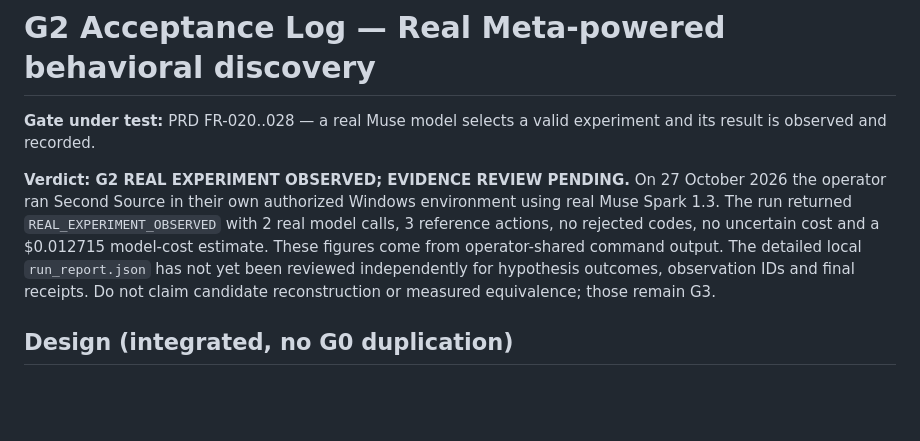
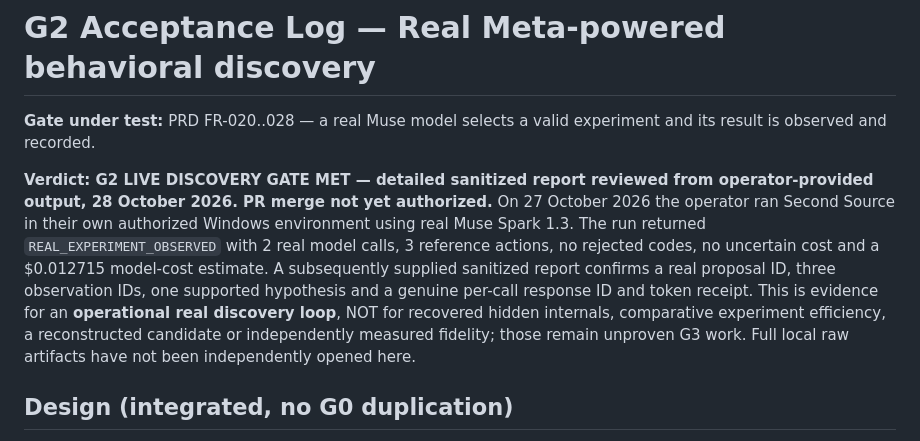
Before and after one commit to Ankit6149/second-source, a Markdown page: docs/G2_ACCEPTANCE.md, the part around one of its changes. Drawn GitHub-style; blank space fills up the shorter version.

```diff
--- a/docs/G2_ACCEPTANCE.md
+++ b/docs/G2_ACCEPTANCE.md
@@ -3,15 +3,19 @@
 **Gate under test:** PRD FR-020..028 — a real Muse model selects a valid
 experiment and its result is observed and recorded.
 
-**Verdict: G2 REAL EXPERIMENT OBSERVED; EVIDENCE REVIEW PENDING.**
+**Verdict: G2 LIVE DISCOVERY GATE MET — detailed sanitized report reviewed
+from operator-provided output, 28 October 2026. PR merge not yet authorized.**
 On 27 October 2026 the operator ran Second Source in their own authorized
 Windows environment using real Muse Spark 1.3. The run returned
 `REAL_EXPERIMENT_OBSERVED` with 2 real model calls, 3 reference actions,
 no rejected codes, no uncertain cost and a $0.012715 model-cost estimate.
-These figures come from operator-shared command output. The detailed local
-`run_report.json` has not yet been reviewed independently for hypothesis
-outcomes, observation IDs and final receipts. Do not claim candidate
-reconstruction or measured equivalence; those remain G3.
+A subsequently supplied sanitized report confirms a real proposal ID,
+three observation IDs, one supported hypothesis and a genuine per-call
+response ID and token receipt. This is evidence for an **operational real
+discovery loop**, NOT for recovered hidden internals, comparative experiment
+efficiency, a reconstructed candidate or independently measured fidelity;
+those remain unproven G3 work. Full local raw artifacts have not been
+independently opened here.
 
 ## Design (integrated, no G0 duplication)
 
```
Also changed, not shown: other parts of docs/G2_ACCEPTANCE.md (+52 -2 lines).
